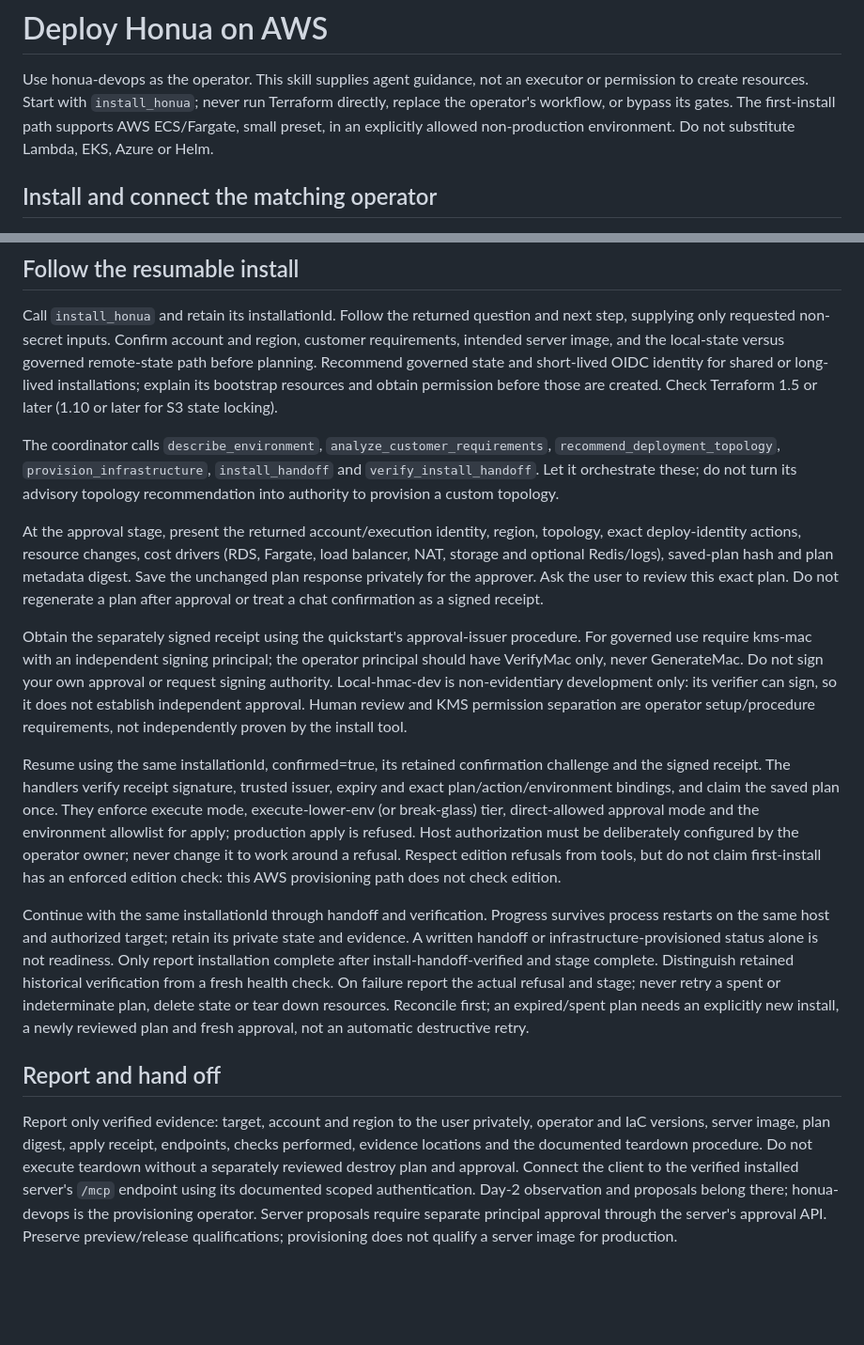
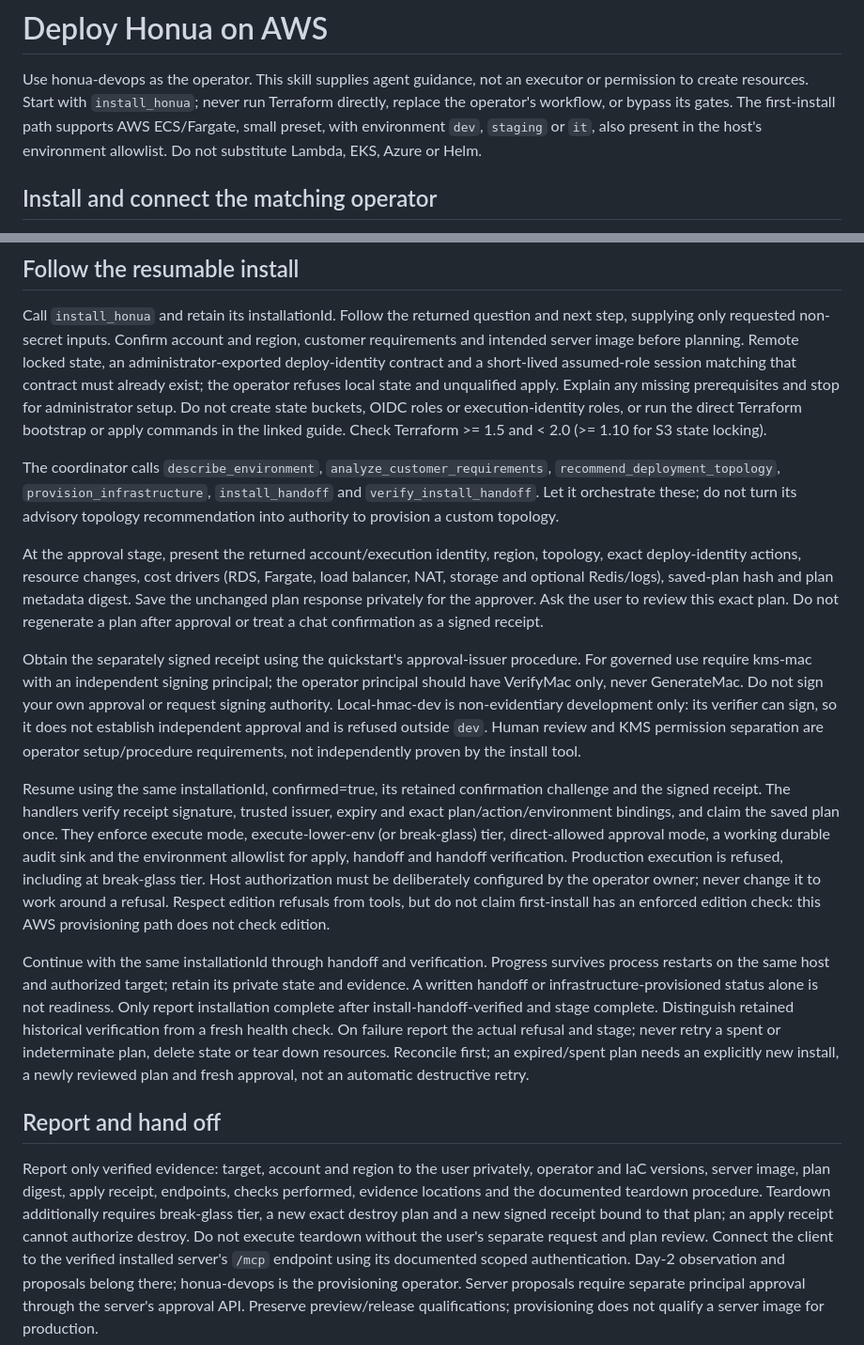
Before and after one commit to honua-io/honua-devops, a Markdown page: skills/honua-deploy-aws/SKILL.md, 2 parts joined by grey strips. Shown at 94% size. GitHub-like rendering; blank space fills up the shorter version.

Commit message:
Clarify enforced first-install prerequisites and host gates

```diff
--- a/skills/honua-deploy-aws/SKILL.md
+++ b/skills/honua-deploy-aws/SKILL.md
@@ -8,8 +8,8 @@ description: Install Honua on AWS ECS/Fargate through the honua-devops MCP opera
 Use honua-devops as the operator. This skill supplies agent guidance, not an
 executor or permission to create resources. Start with `install_honua`; never
 run Terraform directly, replace the operator's workflow, or bypass its gates.
-The first-install path supports AWS ECS/Fargate, small preset, in an explicitly
-allowed non-production environment. Do not substitute Lambda, EKS, Azure or Helm.
+The first-install path supports AWS ECS/Fargate, small preset, with environment
+`dev`, `staging` or `it`, also present in the host's environment allowlist. Do not substitute Lambda, EKS, Azure or Helm.
 
 ## Install and connect the matching operator
 
@@ -68,11 +68,14 @@ or signing material, and never create IAM users or long-lived access keys.
 
 Call `install_honua` and retain its installationId. Follow the returned question
 and next step, supplying only requested non-secret inputs. Confirm account and
-region, customer requirements, intended server image, and the local-state versus
-governed remote-state path before planning. Recommend governed state and
-short-lived OIDC identity for shared or long-lived installations; explain its
-bootstrap resources and obtain permission before those are created. Check
-Terraform 1.5 or later (1.10 or later for S3 state locking).
+region, customer requirements and intended server image before planning.
+Remote locked state, an administrator-exported deploy-identity contract and a
+short-lived assumed-role session matching that contract must already exist;
+the operator refuses local state and unqualified apply. Explain any missing
+prerequisites and stop for administrator setup. Do not create state buckets,
+OIDC roles or execution-identity roles, or run the direct Terraform bootstrap or
+apply commands in the linked guide. Check Terraform >= 1.5 and < 2.0
+(>= 1.10 for S3 state locking).
 
 The coordinator calls `describe_environment`, `analyze_customer_requirements`,
 `recommend_deployment_topology`, `provision_infrastructure`, `install_handoff`
@@ -91,15 +94,17 @@ procedure. For governed use require kms-mac with an independent signing
 principal; the operator principal should have VerifyMac only, never GenerateMac.
 Do not sign your own approval or request signing authority. Local-hmac-dev is
 non-evidentiary development only: its verifier can sign, so it does not establish
-independent approval. Human review and KMS permission separation are operator
+independent approval and is refused outside `dev`. Human review and KMS
+permission separation are operator
 setup/procedure requirements, not independently proven by the install tool.
 
 Resume using the same installationId, confirmed=true, its retained confirmation
 challenge and the signed receipt. The handlers verify receipt signature, trusted
 issuer, expiry and exact plan/action/environment bindings, and claim the saved
 plan once. They enforce execute mode, execute-lower-env (or break-glass) tier,
-direct-allowed approval mode and the environment allowlist for apply; production
-apply is refused. Host authorization must be deliberately configured by the
+direct-allowed approval mode, a working durable audit sink and the environment
+allowlist for apply, handoff and handoff verification. Production execution is
+refused, including at break-glass tier. Host authorization must be deliberately configured by the
 operator owner; never change it to work around a refusal. Respect edition
 refusals from tools, but do not claim first-install has an enforced edition
 check: this AWS provisioning path does not check edition.
@@ -119,7 +124,9 @@ a newly reviewed plan and fresh approval, not an automatic destructive retry.
 Report only verified evidence: target, account and region to the user privately,
 operator and IaC versions, server image, plan digest, apply receipt, endpoints,
 checks performed, evidence locations and the documented teardown procedure.
-Do not execute teardown without a separately reviewed destroy plan and approval.
+Teardown additionally requires break-glass tier, a new exact destroy plan and a
+new signed receipt bound to that plan; an apply receipt cannot authorize destroy.
+Do not execute teardown without the user's separate request and plan review.
 Connect the client to the verified installed server's `/mcp` endpoint using its
 documented scoped authentication. Day-2 observation and proposals belong there;
 honua-devops is the provisioning operator. Server proposals require separate
```
